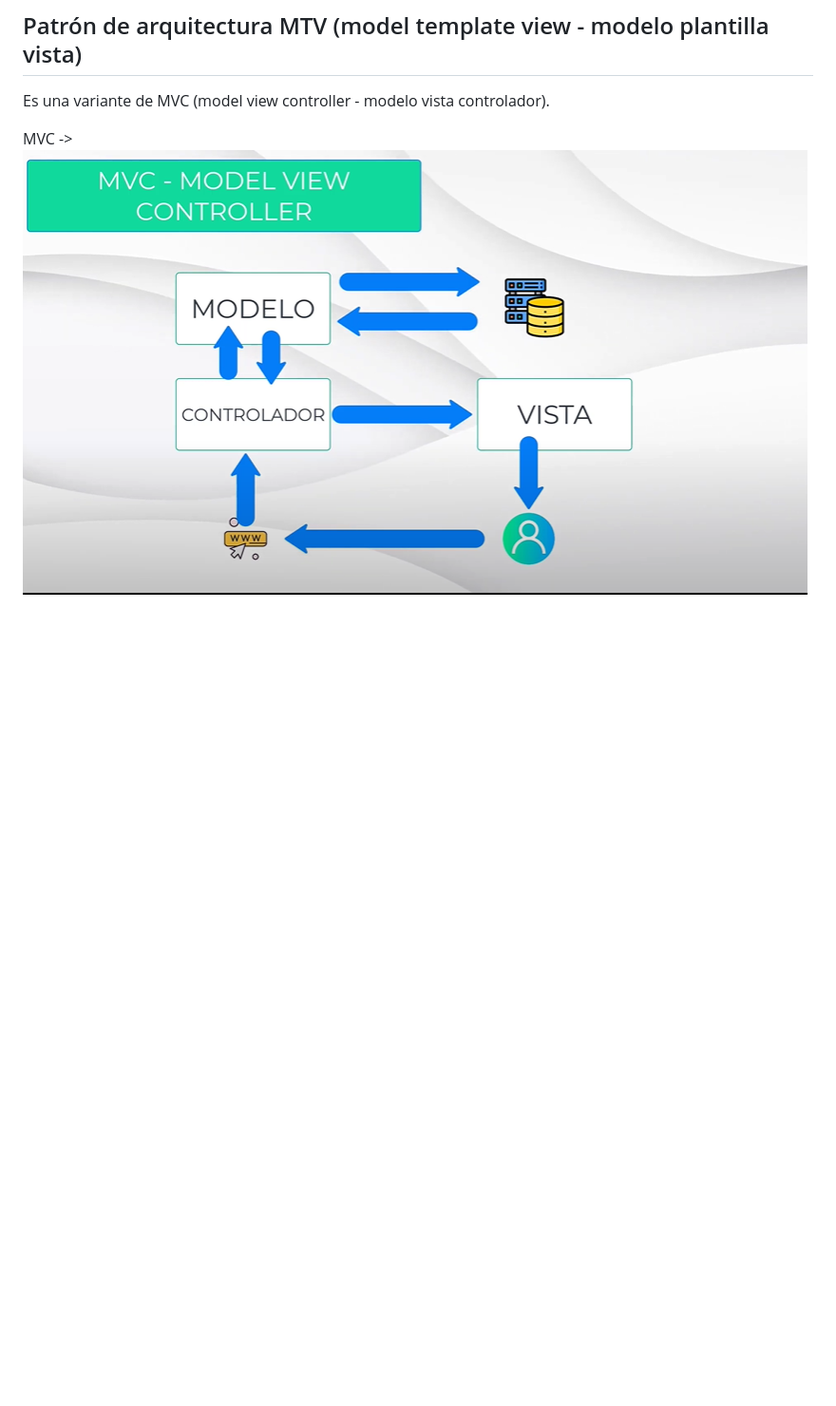
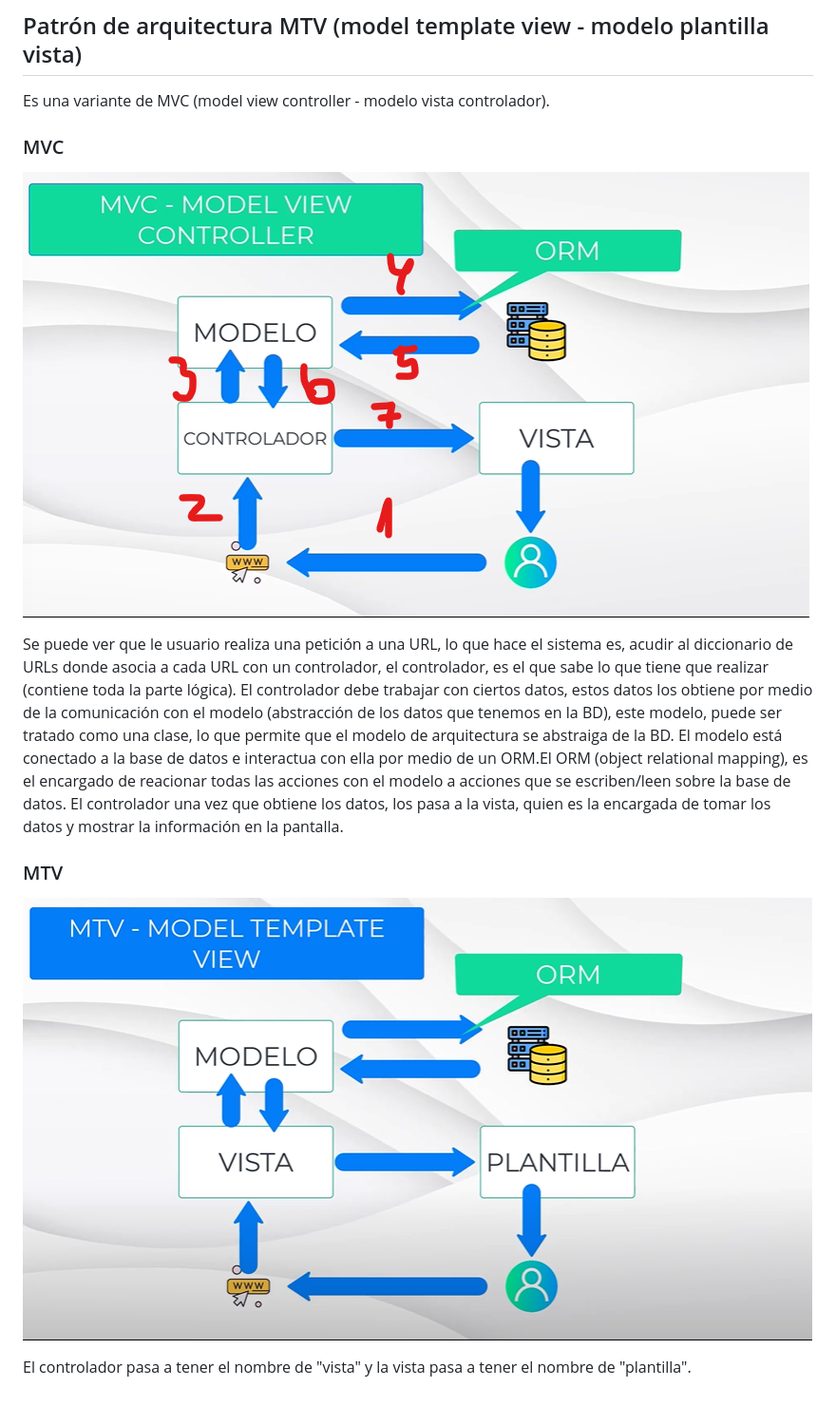
Before and after one commit to garciaFranco31/django_openbootcamp, a Markdown page: teoria.md, the part around the change. Shown: that part at 95% size. Rendered like a GitHub page; pictures changed too: image-1.png (added), image-2.png (added); blank space fills up the shorter version.

Commit message:
algo más de teoria

```diff
--- a/teoria.md
+++ b/teoria.md
@@ -9,4 +9,15 @@ Esto hace que el desarrollo sea más ágil, reutilizable y que esté bien estruc
 
 Es una variante de MVC (model view controller - modelo vista controlador).
 
-MVC  -> ![Alt text](image.png)
+### MVC
+
+![Alt text](image-1.png)
+
+Se puede ver que le usuario realiza una petición a una URL, lo que hace el sistema es, acudir al diccionario de URLs donde asocia a cada URL con un controlador, el controlador, es el que sabe lo que tiene que realizar (contiene toda la parte lógica). El controlador debe trabajar con ciertos datos, estos datos los obtiene por medio de la comunicación con el modelo (abstracción de los datos que tenemos en la BD), este modelo, puede ser tratado como una clase, lo que permite que el modelo de arquitectura se abstraiga de la BD. El modelo está conectado a la base de datos e interactua con ella por medio de un ORM.El ORM (object relational mapping), es el encargado de reacionar todas las acciones con el modelo a acciones que se escriben/leen sobre la base de datos.
+El controlador una vez que obtiene los datos, los pasa a la vista, quien es la encargada de tomar los datos y mostrar la información en la pantalla.
+
+### MTV
+
+![Alt text](image-2.png)
+
+El controlador pasa a tener el nombre de "vista" y la vista pasa a tener el nombre de "plantilla".
```
Also changed, not shown: README.md (line endings or trailing spaces).
